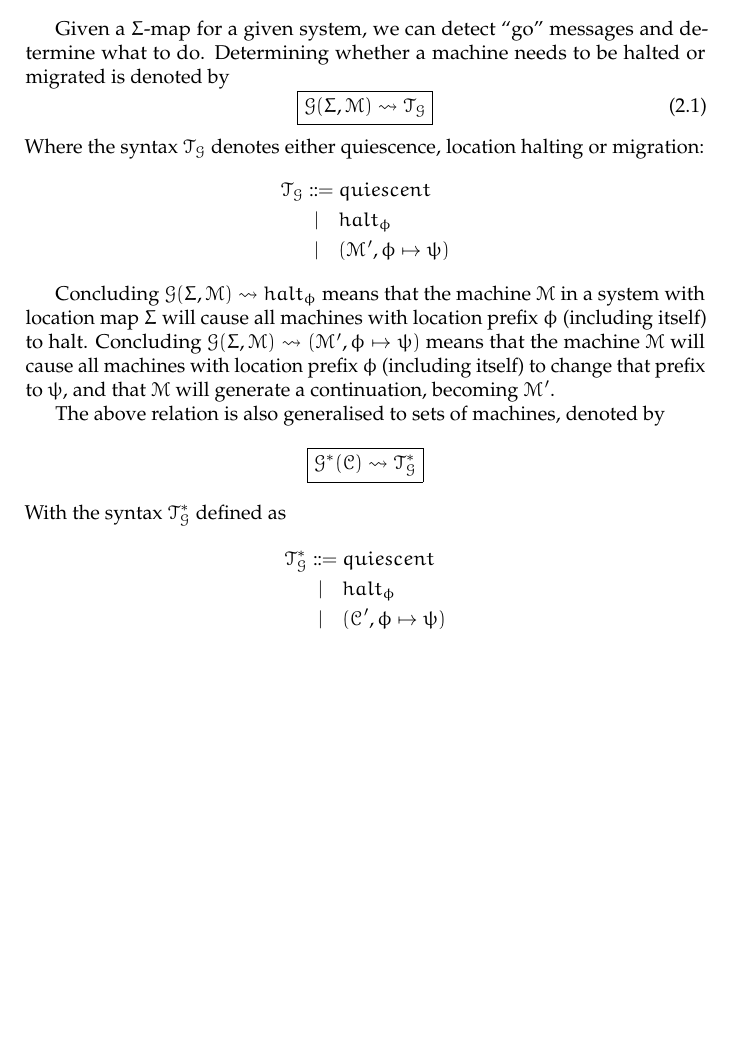
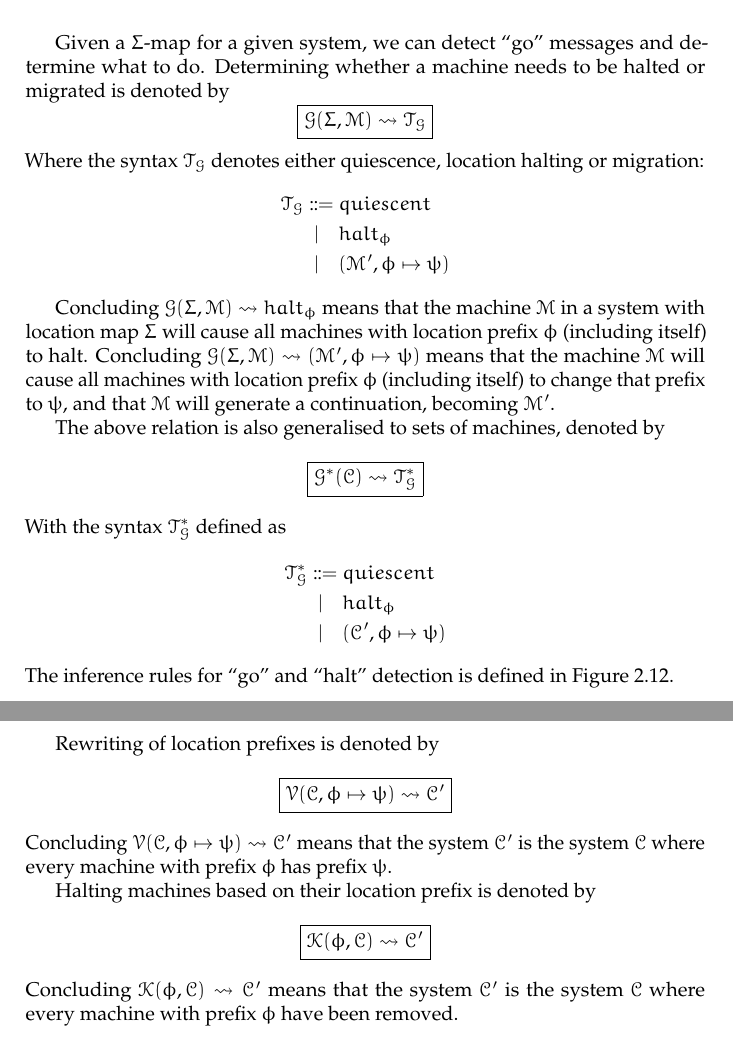
Before and after one commit to ulrikrasmussen/Bachelorprojekt, a LaTeX thesis (report/report.tex, which reads report/chap/language.tex): part of page 21 of 34 before the commit and two parts of pages 21 and 22 of 35 after it, the two joined at a grey line, cut so that both start at the same text, the shorter picture padded with empty space. Compiled offline with pdfLaTeX.

Commit message:
Added text on "go" and "halt" handling.

```diff
--- a/report/chap/language.tex
+++ b/report/chap/language.tex
@@ -1044,9 +1044,9 @@ system.}\label{fig:rule:makemap}
 Given a $\Sigma$-map for a given system, we can detect ``go'' messages and
 determine what to do. Determining whether a machine needs to be halted or
 migrated is denoted by
-\begin{equation}
+\begin{equation*}
 \boxed{\G(\Sigma, \M) \leadsto \T_\G}
-\end{equation}
+\end{equation*}
 Where the syntax $\T_\G$ denotes either quiescence, location halting or
 migration:
 \begin{align*}
@@ -1072,6 +1072,8 @@ With the syntax $\T_\G^*$ defined as
          |\quad& halt_\phi \\
          |\quad& (\C', \phi \mapsto \psi)
 \end{align*}
+The inference rules for ``go'' and ``halt'' detection is defined in Figure
+\ref{fig:rule:detect}.
 
 \begin{figure}[!ht]
 \fbox{\begin{minipage}{0.97\textwidth}
@@ -1166,3 +1171,16 @@ With the syntax $\T_\G^*$ defined as
+Rewriting of location prefixes is denoted by
+\begin{equation*}
+\boxed{\V(\C, \phi \mapsto \psi) \leadsto \C'}
+\end{equation*}
+Concluding $\V(\C, \phi \mapsto \psi) \leadsto \C'$ means that the system $\C'$
+is the system $\C$ where every machine with prefix $\phi$ has prefix $\psi$.
+
+Halting machines based on their location prefix is denoted by
+\begin{equation*}
+\boxed{\K(\phi, \C) \leadsto \C'}
+\end{equation*}
+Concluding $\K(\phi, \C) \leadsto \C'$ means that the system $\C'$ is the system
+$\C$ where every machine with prefix $\phi$ have been removed.
 
 \begin{figure}[!ht]
 \fbox{\begin{minipage}{0.97\textwidth}
```
Also changed, not shown: report/chap/language.tex (7 more changed lines).
